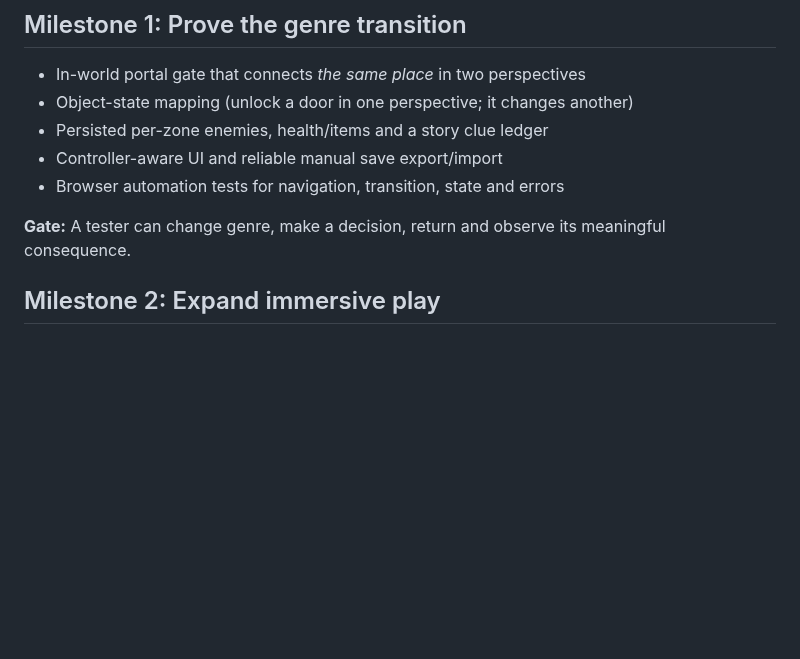
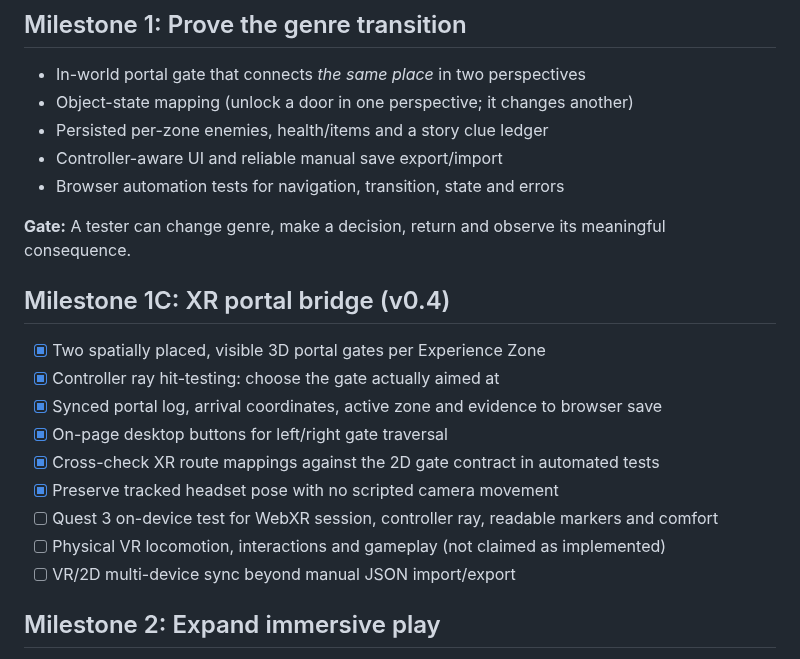
Before and after one commit to MichaelWave369/LENZ, a Markdown page: docs/ROADMAP.md, the part around the change. Drawn GitHub-style; blank space fills up the shorter version.

Commit message:
docs/ci: describe XR gate bridge and validate native ESM helper

```diff
--- a/docs/ROADMAP.md
+++ b/docs/ROADMAP.md
@@ -44,6 +44,18 @@
 - Browser automation tests for navigation, transition, state and errors
 
 **Gate:** A tester can change genre, make a decision, return and observe its meaningful consequence.
+
+## Milestone 1C: XR portal bridge (v0.4)
+
+- [x] Two spatially placed, visible 3D portal gates per Experience Zone
+- [x] Controller ray hit-testing: choose the gate actually aimed at
+- [x] Synced portal log, arrival coordinates, active zone and evidence to browser save
+- [x] On-page desktop buttons for left/right gate traversal
+- [x] Cross-check XR route mappings against the 2D gate contract in automated tests
+- [x] Preserve tracked headset pose with no scripted camera movement
+- [ ] Quest 3 on-device test for WebXR session, controller ray, readable markers and comfort
+- [ ] Physical VR locomotion, interactions and gameplay (not claimed as implemented)
+- [ ] VR/2D multi-device sync beyond manual JSON import/export
 
 ## Milestone 2: Expand immersive play
 
```
